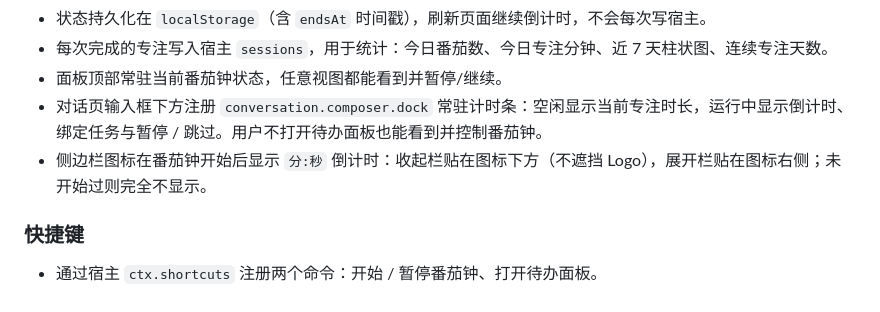
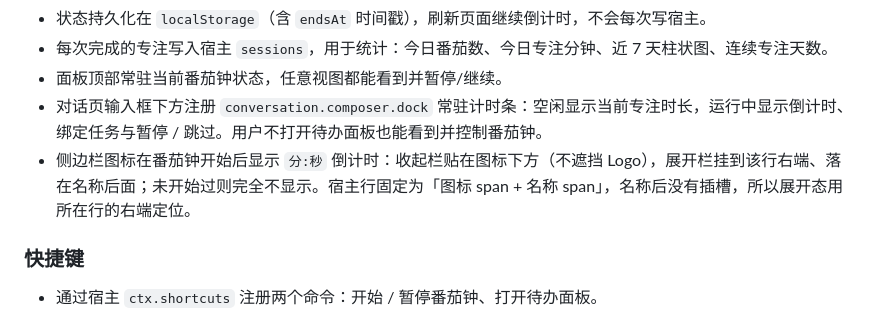
Before and after one commit to polunzh/dsh-todo, a Markdown page: docs/design.md, the part around the change. Rendered like a GitHub page.

```diff
--- a/docs/design.md
+++ b/docs/design.md
@@ -30,7 +30,7 @@
 - 每次完成的专注写入宿主 `sessions`，用于统计：今日番茄数、今日专注分钟、近 7 天柱状图、连续专注天数。
 - 面板顶部常驻当前番茄钟状态，任意视图都能看到并暂停/继续。
 - 对话页输入框下方注册 `conversation.composer.dock` 常驻计时条：空闲显示当前专注时长，运行中显示倒计时、绑定任务与暂停 / 跳过。用户不打开待办面板也能看到并控制番茄钟。
-- 侧边栏图标在番茄钟开始后显示 `分:秒` 倒计时：收起栏贴在图标下方（不遮挡 Logo），展开栏贴在图标右侧；未开始过则完全不显示。
+- 侧边栏图标在番茄钟开始后显示 `分:秒` 倒计时：收起栏贴在图标下方（不遮挡 Logo），展开栏挂到该行右端、落在名称后面；未开始过则完全不显示。宿主行固定为「图标 span + 名称 span」，名称后没有插槽，所以展开态用所在行的右端定位。
 
 ### 快捷键
 
```
Also changed, not shown: README.md (+2 -2 lines), README.zh-CN.md (+2 -2 lines), preview/screenshots/panel-light-en.png, preview/screenshots/pomodoro.png, preview/screenshots/sidebar-badge-wide.png, 4 other files.
